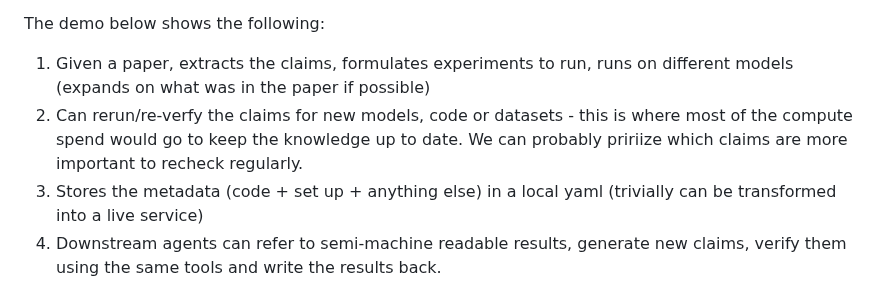
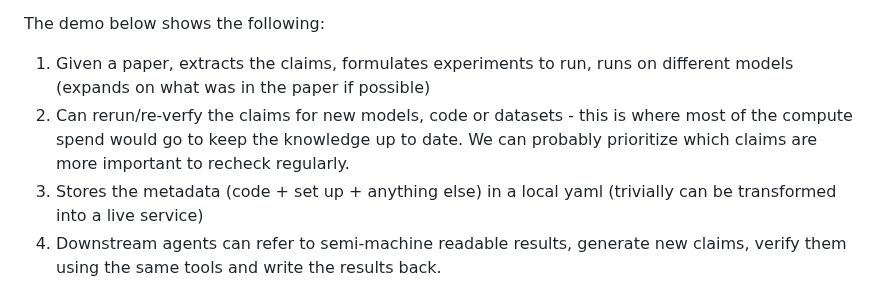
Before and after one commit to tumanian/interp_claim_lib, a Markdown page: README.md, the part around the change. GitHub-like rendering.

Commit message:
Fix spelling error in README.md
Corrected the spelling of 'pririize' to 'prioritize' in the README.

```diff
--- a/README.md
+++ b/README.md
@@ -7,7 +7,7 @@ Where the Gene Ontology annotates a gene product (a protein, an RNA) with a term
 The demo below shows the following:
 
 1. Given a paper, extracts the claims, formulates experiments to run, runs on different models (expands on what was in the paper if possible)
-2. Can rerun/re-verfy the claims for new models, code or datasets - this is where most of the compute spend would go to keep the knowledge up to date. We can probably pririize which claims are more important to recheck regularly.
+2. Can rerun/re-verfy the claims for new models, code or datasets - this is where most of the compute spend would go to keep the knowledge up to date. We can probably prioritize which claims are more important to recheck regularly.
 3. Stores the metadata (code + set up + anything else) in a local yaml (trivially can be transformed into  a live service)
 4. Downstream agents can refer to semi-machine readable results, generate new claims, verify them using the same tools and write the results back.
 
```
